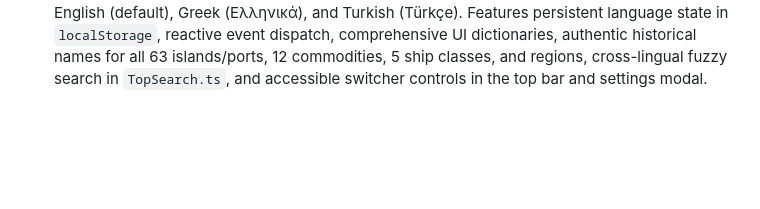
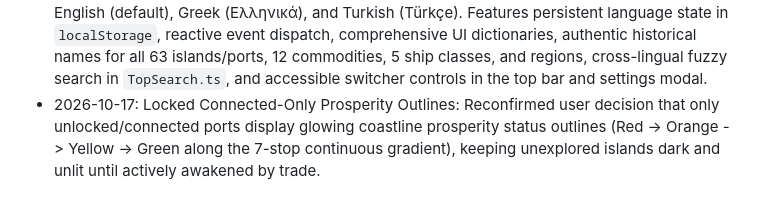
Before and after one commit to ozlphrt/aegean-tycoon-v2, a Markdown page: docs/DECISIONS.md, the part around the change. Rendered like a GitHub page; blank space fills up the shorter version.

Commit message:
docs: lock connected-only island prosperity status outlines decision

```diff
--- a/docs/DECISIONS.md
+++ b/docs/DECISIONS.md
@@ -44,3 +44,4 @@
 - 2026-10-17: Vessel Cruising Speed Calibration & Dynamic Differentiation: Calibrated nautical voyage pacing (`VOYAGE_PACE_FACTOR = 0.65`) in `shipSim.ts` to transform 7-second rocket passages across the Aegean into a realistic, visually majestic ~12-16 second cruising pace at 1x speed. Eliminated equal vessel speeds by widening class speed ratings in `ships.json` (6.8 kt for Kaiki up to 21.0 kt for Yacht) and introducing a dynamic hydrodynamic cargo displacement factor (+12% speed sprint when running empty in ballast down to -22% draft drag when laden with full cargo holds). Coupled with Meltemi wind vectors, vessels now exhibit rich live speed divergence (3.8 kt to >24 kt).
 - 2026-10-17: Preserved Prosperity Shoreline Outline on Selection: Eliminated the yellow/gold outline override when an island is selected in `Terrain.ts`. Selected islands now continuously reflect their true socioeconomic prosperity state (Radiant Cycladic Cyan for >= 70%, Aegean Emerald Green for >= 40%, Warm Amber for < 40%, and Coral Crimson for shortages/distress). Island selection is communicated via the 3D pin rings, floating pill label, and Inspector panel.
 - 2026-10-17: Trilingual Internationalization Engine: Implemented complete native localization in English (default), Greek (Ελληνικά), and Turkish (Türkçe). Features persistent language state in `localStorage`, reactive event dispatch, comprehensive UI dictionaries, authentic historical names for all 63 islands/ports, 12 commodities, 5 ship classes, and regions, cross-lingual fuzzy search in `TopSearch.ts`, and accessible switcher controls in the top bar and settings modal.
+- 2026-10-17: Locked Connected-Only Prosperity Outlines: Reconfirmed user decision that only unlocked/connected ports display glowing coastline prosperity status outlines (Red -> Orange -> Yellow -> Green along the 7-stop continuous gradient), keeping unexplored islands dark and unlit until actively awakened by trade.
```
